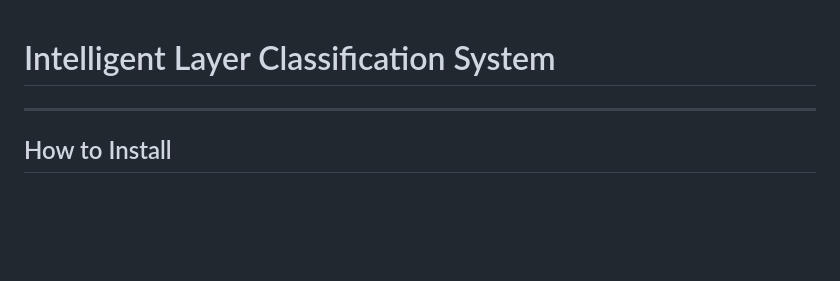
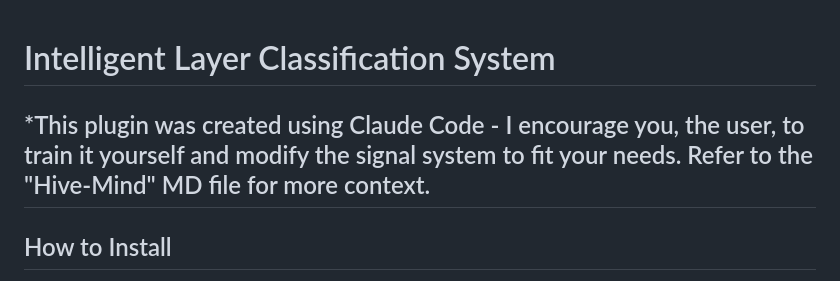
Before and after one commit to SynkitNET/LayerOrganizer, a Markdown page: README.md, the part around the change. GitHub-like rendering; blank space fills up the shorter version.

```diff
--- a/README.md
+++ b/README.md
@@ -1,4 +1,5 @@
 # Intelligent Layer Classification System
+*This plugin was created using Claude Code - I encourage you, the user, to train it yourself and modify the signal system to fit your needs. Refer to the "Hive-Mind" MD file for more context.
 ---
 ## How to Install
 To install this plugin into your PS, you can do it two ways:
```
